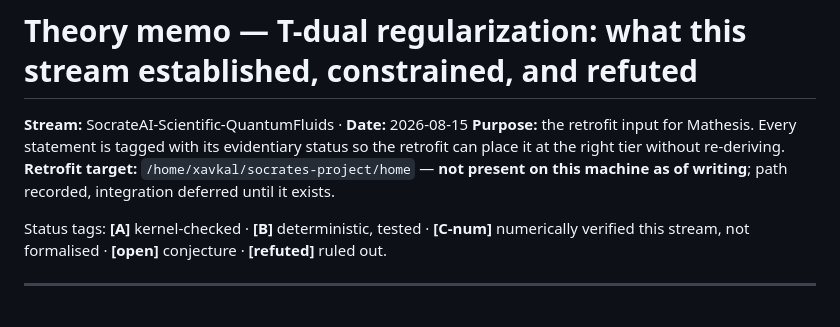
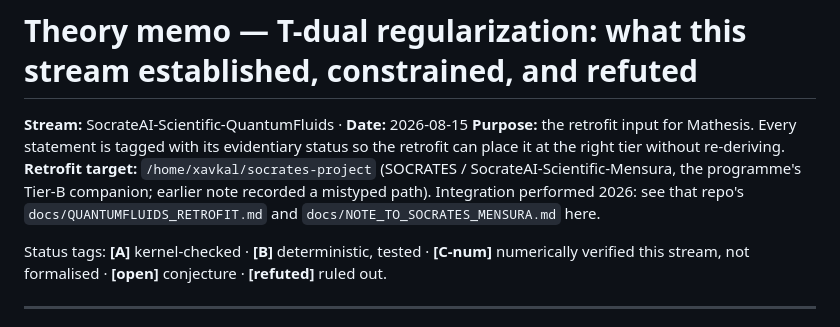
Before and after one commit to xaviercallens/SocrateAI-Scientific-QuantumFluids, a Markdown page: docs/THEORY_MEMO_TDUAL_REGULARIZATION.md, the part around the change. Rendered like a GitHub page.

```diff
--- a/docs/THEORY_MEMO_TDUAL_REGULARIZATION.md
+++ b/docs/THEORY_MEMO_TDUAL_REGULARIZATION.md
@@ -3,8 +3,10 @@
 **Stream:** SocrateAI-Scientific-QuantumFluids · **Date:** 2026-08-15
 **Purpose:** the retrofit input for Mathesis. Every statement is tagged with its
 evidentiary status so the retrofit can place it at the right tier without re-deriving.
-**Retrofit target:** `/home/xavkal/socrates-project/home` — **not present on this machine
-as of writing**; path recorded, integration deferred until it exists.
+**Retrofit target:** `/home/xavkal/socrates-project` (SOCRATES / SocrateAI-Scientific-Mensura,
+the programme's Tier-B companion; earlier note recorded a mistyped path). Integration
+performed 2026: see that repo's `docs/QUANTUMFLUIDS_RETROFIT.md` and
+`docs/NOTE_TO_SOCRATES_MENSURA.md` here.
 
 Status tags: **[A]** kernel-checked · **[B]** deterministic, tested · **[C-num]** numerically
 verified this stream, not formalised · **[open]** conjecture · **[refuted]** ruled out.
```
Also changed, not shown: docs/NOTE_TO_SOCRATES_MENSURA.md (added, +95 -0 lines).
